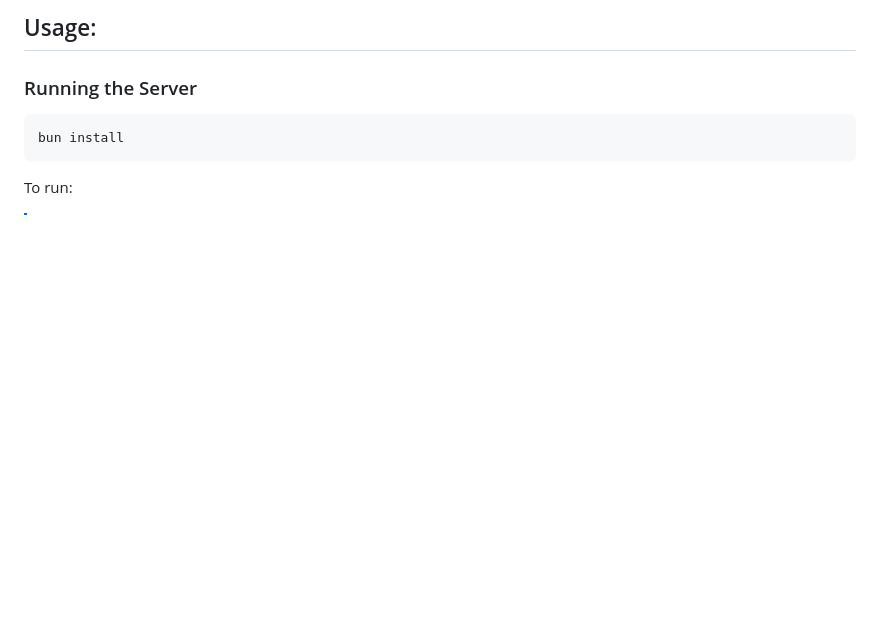
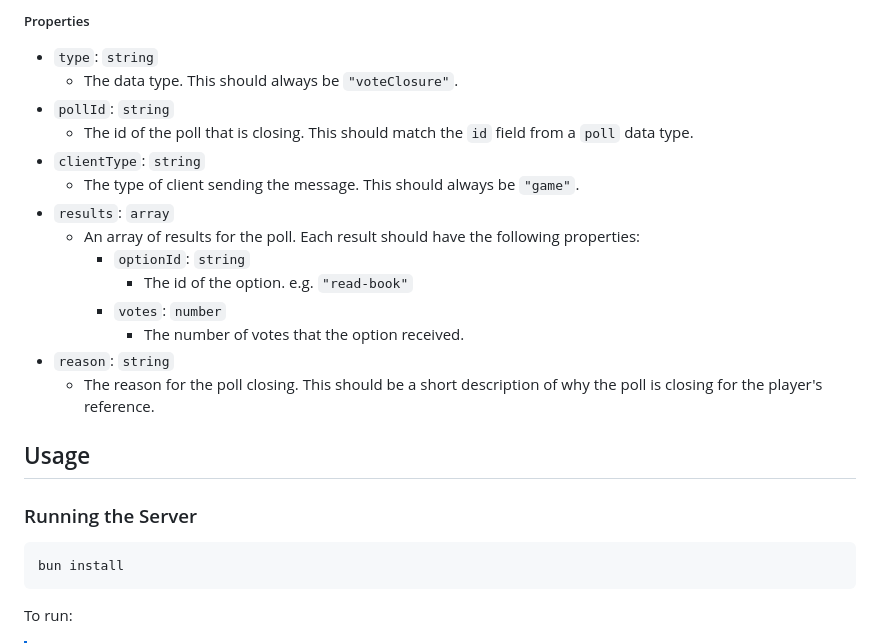
Before and after one commit to DillonB07/TheBlackDomeServer, a Markdown page: README.md, the part around the change printed below. Rendered like a GitHub page; blank space fills up the shorter version.

````diff
--- a/README.md
+++ b/README.md
@@ -146,5 +218,22 @@ The player client should never be sending a message with the type of `voteClosur
 
-## Usage:
+##### Properties
+
+- `type`: `string`
+  - The data type. This should always be `"voteClosure"`.
+- `pollId`: `string`
+  - The id of the poll that is closing. This should match the `id` field from a `poll` data type.
+- `clientType`: `string`
+  - The type of client sending the message. This should always be `"game"`.
+- `results`: `array`
+  - An array of results for the poll. Each result should have the following properties:
+    - `optionId`: `string`
+      - The id of the option. e.g. `"read-book"`
+    - `votes`: `number`
+      - The number of votes that the option received.
+- `reason`: `string`
+  - The reason for the poll closing. This should be a short description of why the poll is closing for the player's reference.
+
+## Usage
 
 ### Running the Server
 ```bash
````
Also changed, not shown: other parts of README.md (+102 -30 lines).
